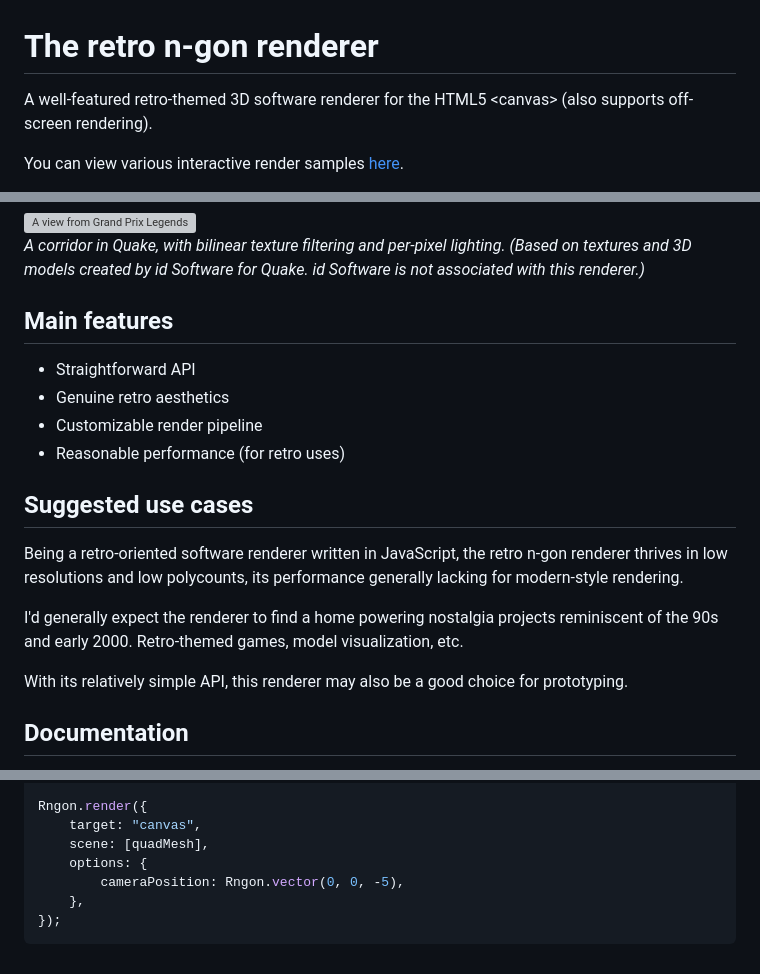
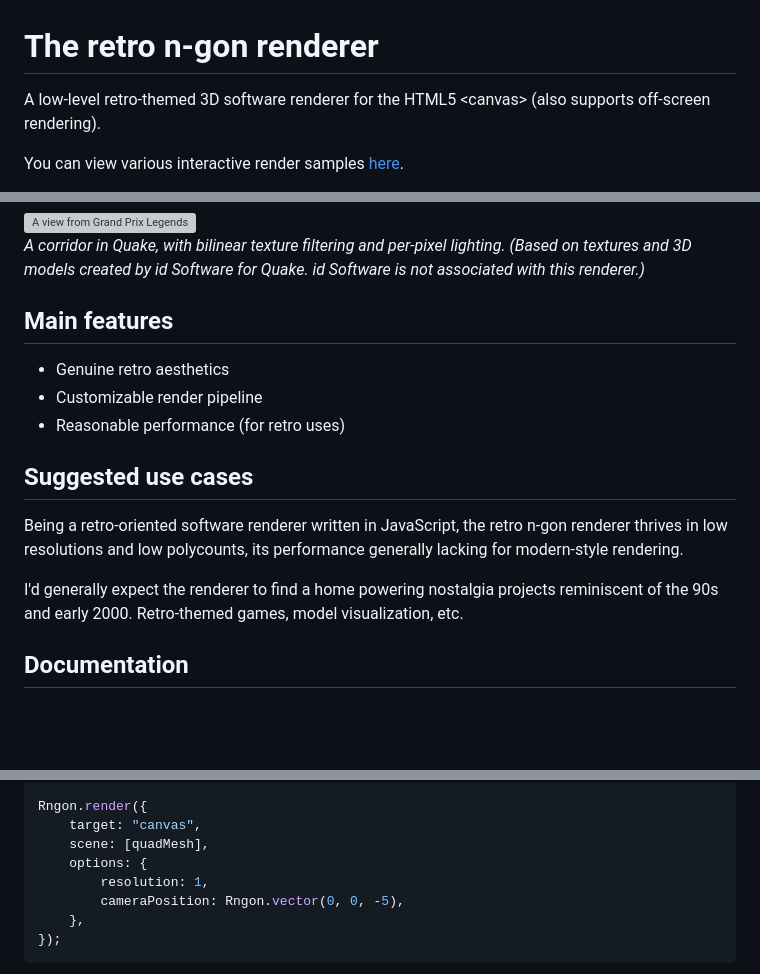
Before and after one commit to leikareipa/retro-ngon, a Markdown page: README.md, 3 parts joined by grey strips. Drawn GitHub-style; blank space fills up the shorter version; grey boxes are pictures that could not be loaded.

```diff
--- a/README.md
+++ b/README.md
@@ -1,6 +1,6 @@
 # The retro n-gon renderer
 
-A well-featured retro-themed 3D software renderer for the HTML5 \<canvas\> (also supports off-screen rendering).
+A low-level retro-themed 3D software renderer for the HTML5 \<canvas\> (also supports off-screen rendering).
 
 You can view various interactive render samples [here](https://www.tarpeeksihyvaesoft.com/experimental/retro-ngon/samples/).
 
@@ -15,7 +15,6 @@ You can view various interactive render samples [here](https://www.tarpeeksihyva
 
 ## Main features
 
-- Straightforward API
 - Genuine retro aesthetics
 - Customizable render pipeline
 - Reasonable performance (for retro uses)
@@ -25,8 +24,6 @@ You can view various interactive render samples [here](https://www.tarpeeksihyva
 Being a retro-oriented software renderer written in JavaScript, the retro n-gon renderer thrives in low resolutions and low polycounts, its performance generally lacking for modern-style rendering.
 
 I'd generally expect the renderer to find a home powering nostalgia projects reminiscent of the 90s and early 2000. Retro-themed games, model visualization, etc.
-
-With its relatively simple API, this renderer may also be a good choice for prototyping.
 
 ## Documentation
 
@@ -71,6 +68,7 @@ Rngon.render({
     target: "canvas",
     scene: [quadMesh],
     options: {
+        resolution: 1,
         cameraPosition: Rngon.vector(0, 0, -5),
     },
 });
```
Also changed, not shown: other parts of README.md (+26 -13 lines).
